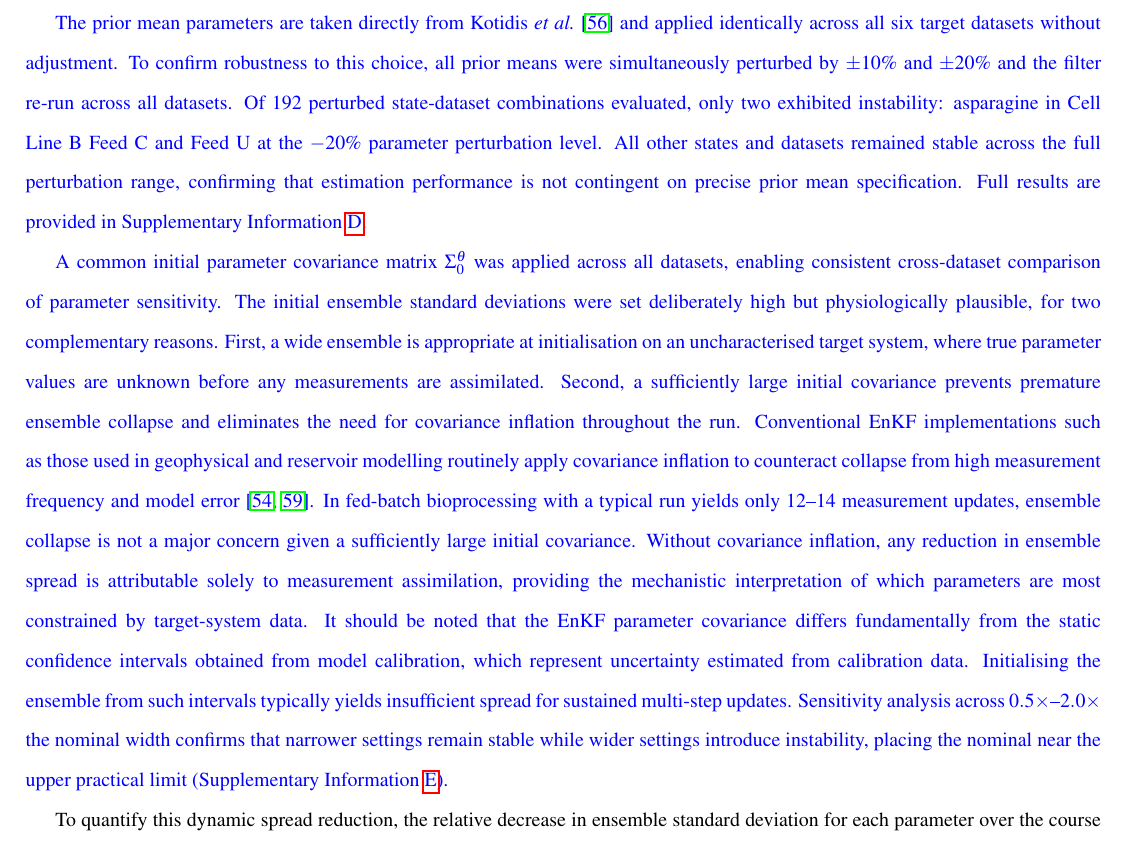
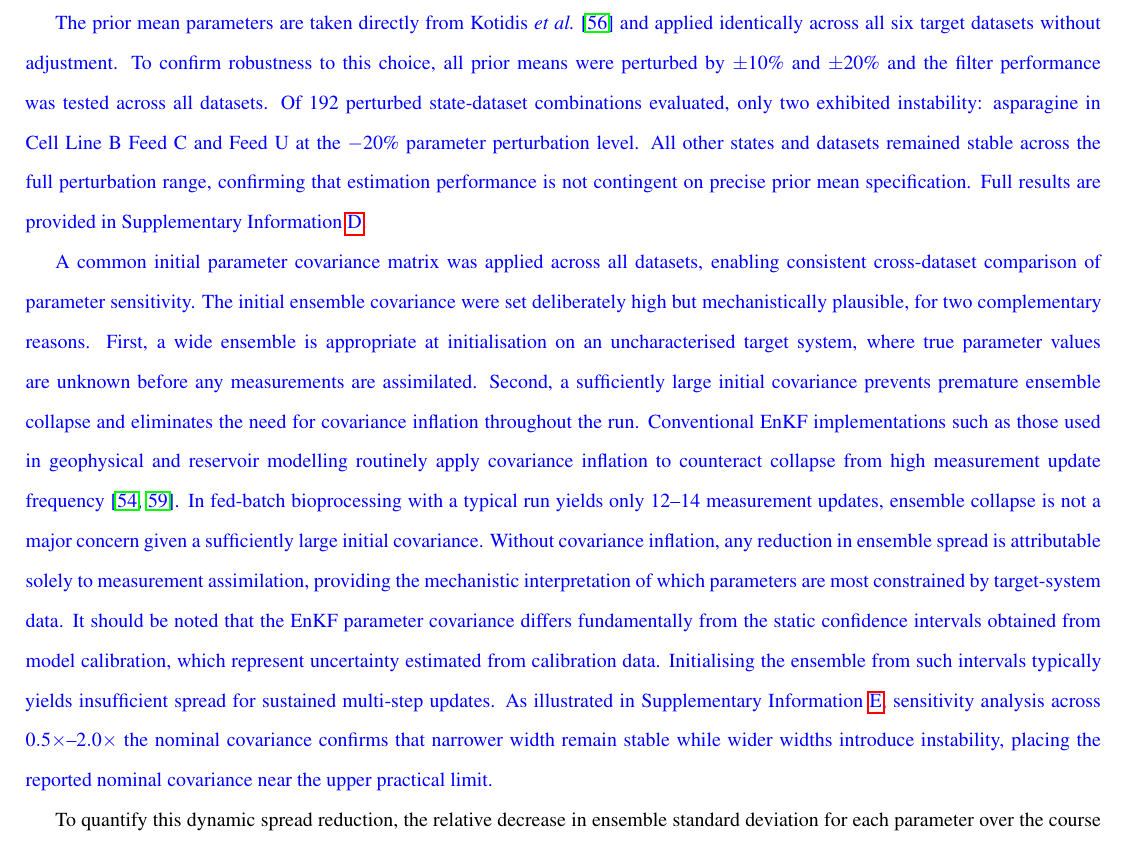
Before and after one commit to ly1815/enkf-knowledge-transfer, a LaTeX paper (documents/Knowledge_Transfer_Paper/main.tex, which reads documents/Knowledge_Transfer_Paper/Sections/Methods.tex): part of page 8 of 62, cut so that both start at the same text. Compiled offline with pdfLaTeX.

Commit message:
comment 2 and 7 done

```diff
--- a/documents/Knowledge_Transfer_Paper/Sections/Methods.tex
+++ b/documents/Knowledge_Transfer_Paper/Sections/Methods.tex
@@ -231,9 +231,9 @@ Process noise $\Sigma_t^x$ accounts for model-structure limitations, unmodelled
 
 \rev{\subsubsection{Parameter Prior Specification: Design Rationale and Sensitivity}}
 
-\rev{The prior mean parameters are taken directly from Kotidis \textit{et al.}~\cite{Kotidis2019Model-basedCulture} and applied identically across all six target datasets without adjustment. To confirm robustness to this choice, all prior means were simultaneously perturbed by $\pm10\%$ and $\pm20\%$ and the filter re-run across all datasets. Of 192 perturbed state-dataset combinations evaluated, only two exhibited instability: asparagine in Cell Line B Feed C and Feed U at the $-20\%$ parameter perturbation level. All other states and datasets remained stable across the full perturbation range, confirming that estimation performance is not contingent on precise prior mean specification. Full results are provided in Supplementary Information~\ref{SI:priormean}.}
+\rev{The prior mean parameters are taken directly from Kotidis \textit{et al.}~\cite{Kotidis2019Model-basedCulture} and applied identically across all six target datasets without adjustment. To confirm robustness to this choice, all prior means were perturbed by $\pm10\%$ and $\pm20\%$ and the filter performance was tested across all datasets. Of 192 perturbed state-dataset combinations evaluated, only two exhibited instability: asparagine in Cell Line B Feed C and Feed U at the $-20\%$ parameter perturbation level. All other states and datasets remained stable across the full perturbation range, confirming that estimation performance is not contingent on precise prior mean specification. Full results are provided in Supplementary Information~\ref{SI:priormean}.}
 
-\rev{A common initial parameter covariance matrix $\Sigma_0^\theta$ was applied across all datasets, enabling consistent cross-dataset comparison of parameter sensitivity. The initial ensemble standard deviations were set deliberately high but physiologically plausible, for two complementary reasons. First, a wide ensemble is appropriate at initialisation on an uncharacterised target system, where true parameter values are unknown before any measurements are assimilated. Second, a sufficiently large initial covariance prevents premature ensemble collapse and eliminates the need for covariance inflation throughout the run. Conventional EnKF implementations such as those used in geophysical and reservoir modelling routinely apply covariance inflation to counteract collapse from high measurement frequency and model error \cite{Evensen2003TheImplementation, Evensen2009TheSystems}. In fed-batch bioprocessing with a typical run yields only 12–14 measurement updates, ensemble collapse is not a major concern given a sufficiently large initial covariance. Without covariance inflation, any reduction in ensemble spread is attributable solely to measurement assimilation, providing the mechanistic interpretation of which parameters are most constrained by target-system data. It should be noted that the EnKF parameter covariance differs fundamentally from the static confidence intervals obtained from model calibration, which represent uncertainty estimated from calibration data. Initialising the ensemble from such intervals typically yields insufficient spread for sustained multi-step updates. Sensitivity analysis across $0.5\times$--$2.0\times$ the nominal width confirms that narrower settings remain stable while wider settings introduce instability, placing the nominal near the upper practical limit (Supplementary Information~\ref{SI:priorcov}).}
+\rev{A common initial parameter covariance matrix was applied across all datasets, enabling consistent cross-dataset comparison of parameter sensitivity. The initial ensemble covariance were set deliberately high but mechanistically plausible, for two complementary reasons. First, a wide ensemble is appropriate at initialisation on an uncharacterised target system, where true parameter values are unknown before any measurements are assimilated. Second, a sufficiently large initial covariance prevents premature ensemble collapse and eliminates the need for covariance inflation throughout the run. Conventional EnKF implementations such as those used in geophysical and reservoir modelling routinely apply covariance inflation to counteract collapse from high measurement update frequency \cite{Evensen2003TheImplementation, Evensen2009TheSystems}. In fed-batch bioprocessing with a typical run yields only 12–14 measurement updates, ensemble collapse is not a major concern given a sufficiently large initial covariance. Without covariance inflation, any reduction in ensemble spread is attributable solely to measurement assimilation, providing the mechanistic interpretation of which parameters are most constrained by target-system data. It should be noted that the EnKF parameter covariance differs fundamentally from the static confidence intervals obtained from model calibration, which represent uncertainty estimated from calibration data. Initialising the ensemble from such intervals typically yields insufficient spread for sustained multi-step updates. As illustrated in Supplementary Information~\ref{SI:priorcov}, sensitivity analysis across $0.5\times$--$2.0\times$ the nominal covariance confirms that narrower width remain stable while wider widths introduce instability, placing the reported nominal covariance near the upper practical limit.}
 
 To quantify this dynamic spread reduction, the relative decrease in ensemble standard deviation for each parameter over the course of the culture is defined as
 \begin{equation}
```
Also changed, not shown: 3 other files.
